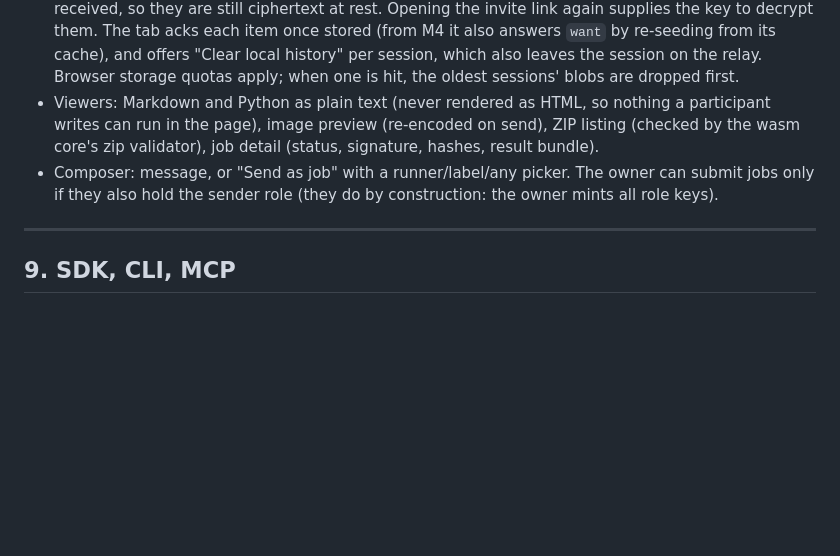
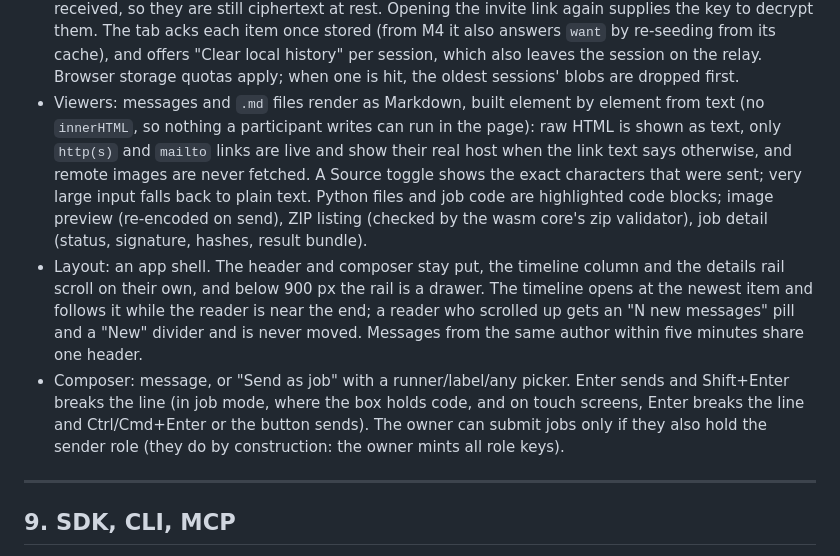
Before and after one commit to claudezss/airlock, a Markdown page: docs/DESIGN.md, the part around the change. Rendered like a GitHub page; blank space fills up the shorter version.

Commit message:
Describe the new session view and composer keys in the design doc

```diff
--- a/docs/DESIGN.md
+++ b/docs/DESIGN.md
@@ -704,13 +704,26 @@ keeps the v2 pinned-origin UI (fixed hashes, reproducible build) simple.
   cache), and offers "Clear local history" per session, which also leaves the
   session on the relay. Browser storage quotas apply; when
   one is hit, the oldest sessions' blobs are dropped first.
-- Viewers: Markdown and Python as plain text (never rendered as HTML, so
-  nothing a participant writes can run in the page), image preview
-  (re-encoded on send), ZIP listing (checked by the wasm core's zip
-  validator), job detail (status, signature, hashes, result bundle).
-- Composer: message, or "Send as job" with a runner/label/any picker. The
-  owner can submit jobs only if they also hold the sender role (they do by
-  construction: the owner mints all role keys).
+- Viewers: messages and `.md` files render as Markdown, built element by
+  element from text (no `innerHTML`, so nothing a participant writes can run
+  in the page): raw HTML is shown as text, only `http(s)` and `mailto` links
+  are live and show their real host when the link text says otherwise, and
+  remote images are never fetched. A Source toggle shows the exact characters
+  that were sent; very large input falls back to plain text. Python files and
+  job code are highlighted code blocks; image preview (re-encoded on send),
+  ZIP listing (checked by the wasm core's zip validator), job detail (status,
+  signature, hashes, result bundle).
+- Layout: an app shell. The header and composer stay put, the timeline column
+  and the details rail scroll on their own, and below 900 px the rail is a
+  drawer. The timeline opens at the newest item and follows it while the
+  reader is near the end; a reader who scrolled up gets an "N new messages"
+  pill and a "New" divider and is never moved. Messages from the same author
+  within five minutes share one header.
+- Composer: message, or "Send as job" with a runner/label/any picker. Enter
+  sends and Shift+Enter breaks the line (in job mode, where the box holds
+  code, and on touch screens, Enter breaks the line and Ctrl/Cmd+Enter or the
+  button sends). The owner can submit jobs only if they also hold the sender
+  role (they do by construction: the owner mints all role keys).
 
 ---
 
```
